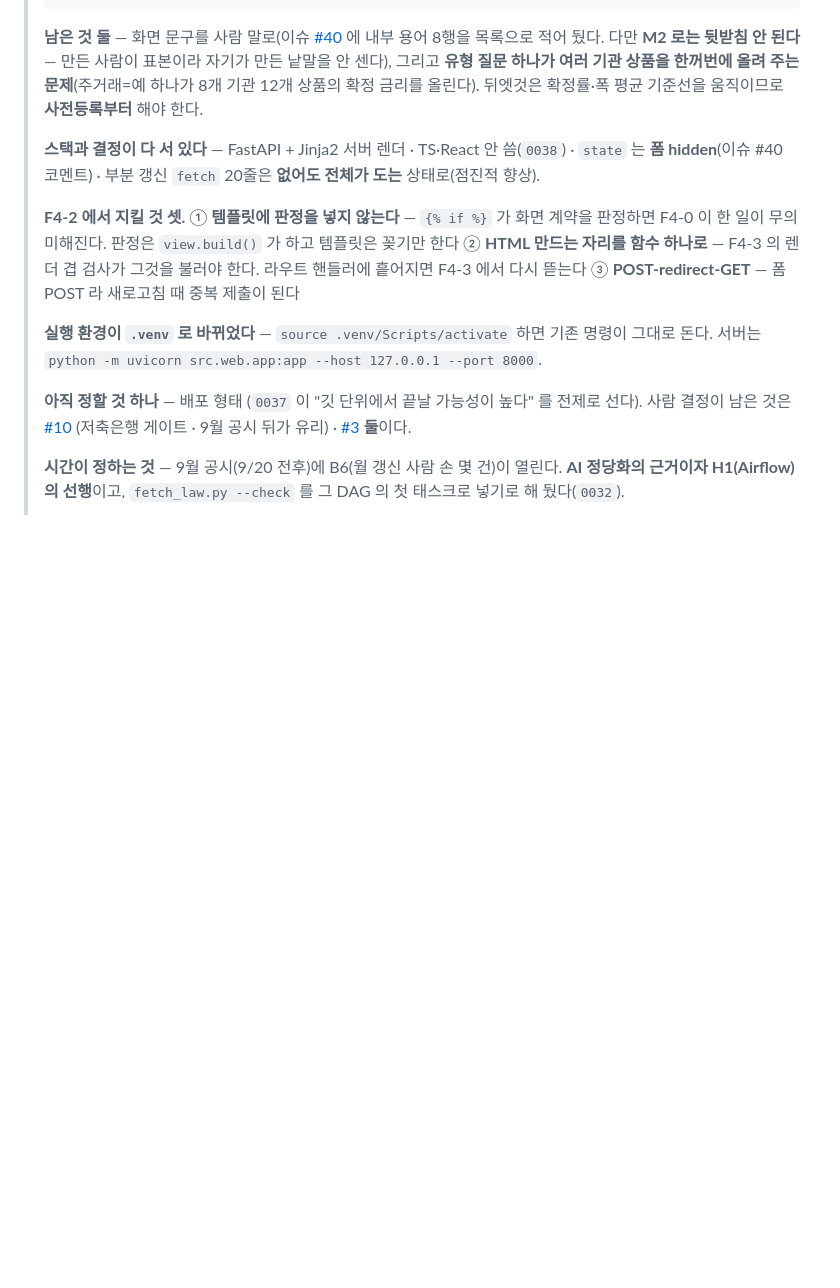
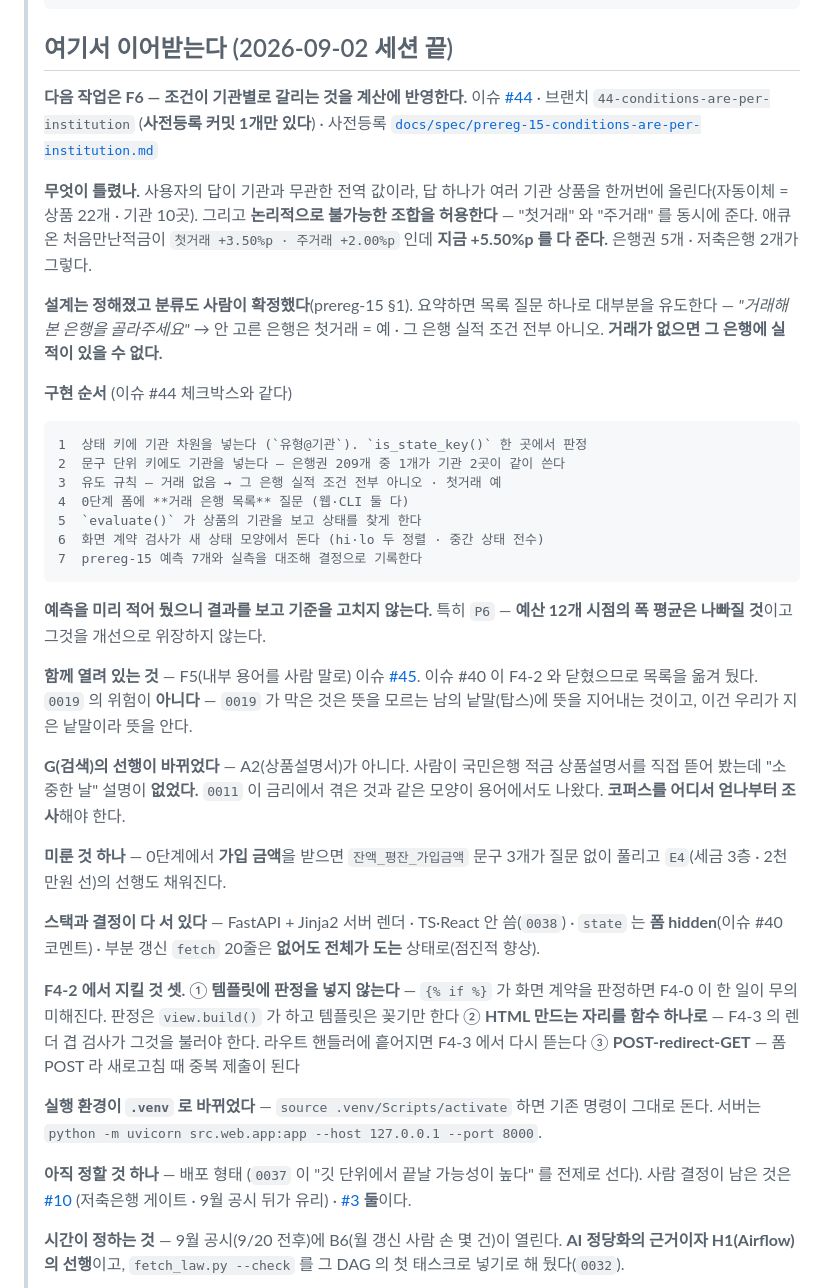
Before and after one commit to hyos0415/fineprint, a Markdown page: START-HERE.md, the part around the change. Rendered like a GitHub page; blank space fills up the shorter version.

Commit message:
docs: F4 를 닫고 · G 선행을 정정하고 · F5·F6 을 연다
로드맵
    F4 상태를 `▶ 계획 완료` → `✅` 로. 하위 넷이 다 닫혔는데 상위 줄이 안 따라갔다.
    F5(내부 용어를 사람 말로) · F6(조건이 기관별로 갈리는 것) 두 줄을 더했다.

G(검색)의 선행을 정정한다 — **같은 날 앞서 쓴 것이 틀렸다**
    "선행은 그대로 A2" 라고 적었는데, 사람이 **국민은행 적금 상품설명서를 직접
    뜯어 봤고 "소중한 날" 설명이 없었다.** 다른 사례도 설명서가 디테일을 해결해
    주지 않았다. `0011` 이 금리에서 겪은 것(*"법정 공시 서류에서도 이벤트시 별도
    고시로 끝난다"*)과 같은 모양이 **용어에서도** 나온 것이다.
    그래서 G 의 선행이 "코퍼스를 A2 에서 얻는다" 에서 "코퍼스를 어디서 얻나부터
    조사한다" 로 바뀐다. A2 줄에도 같이 적었다.

F5 와 `0019` 의 구분
    `0019` 가 막은 것은 **뜻을 모르는 남의 낱말**(탑스·소중한 날)에 뜻을 지어내는
    것이다. F5 는 **우리가 지은 낱말**(스코프·층·메인·%p)을 사람 말로 바꾸는 것이라
    지어내기가 아니라 번역이다. 근거도 다르다 — F5 는 관측(화면에 실제로 그렇게
    쓰여 있다)이고 **`M2` 는 근거가 못 된다**(`prereg-14` §7).

START-HERE
    다음 세션이 이어받을 블록. F6 구현 순서 7단계와, 예측을 미리 적어 뒀으니
    결과를 보고 기준을 고치지 않는다는 것을 함께 적었다.

Co-Authored-By: Claude Opus 5 (1M context) <noreply@anthropic.com>

````diff
--- a/START-HERE.md
+++ b/START-HERE.md
@@ -201,11 +201,48 @@ M3 재측정 — 스코프 걸린 세션(질문 7개)을 사람이 완주했고
 >         수요**이고 선행은 A2 다. 우리가 용어 사전을 만드는 쪽은 안 간다(`0019`)
 > ```
 >
-> **남은 것 둘** — 화면 문구를 사람 말로(이슈 [#40](https://github.com/hyos0415/fineprint/issues/40)
-> 에 내부 용어 8행을 목록으로 적어 뒀다. 다만 **M2 로는 뒷받침 안 된다** — 만든 사람이
-> 표본이라 자기가 만든 낱말을 안 센다), 그리고 **유형 질문 하나가 여러 기관 상품을
-> 한꺼번에 올려 주는 문제**(주거래=예 하나가 8개 기관 12개 상품의 확정 금리를 올린다).
-> 뒤엣것은 확정률·폭 평균 기준선을 움직이므로 **사전등록부터** 해야 한다.
+> ## 여기서 이어받는다 (2026-09-02 세션 끝)
+>
+> **다음 작업은 F6 — 조건이 기관별로 갈리는 것을 계산에 반영한다.**
+> 이슈 [#44](https://github.com/hyos0415/fineprint/issues/44) ·
+> 브랜치 `44-conditions-are-per-institution` (**사전등록 커밋 1개만 있다**) ·
+> 사전등록 [`docs/spec/prereg-15-conditions-are-per-institution.md`](./docs/spec/prereg-15-conditions-are-per-institution.md)
+>
+> **무엇이 틀렸나.** 사용자의 답이 기관과 무관한 전역 값이라, 답 하나가 여러 기관
+> 상품을 한꺼번에 올린다(자동이체 = 상품 22개 · 기관 10곳). 그리고 **논리적으로
+> 불가능한 조합을 허용한다** — "첫거래" 와 "주거래" 를 동시에 준다.
+> 애큐온 처음만난적금이 `첫거래 +3.50%p · 주거래 +2.00%p` 인데 **지금 +5.50%p 를 다 준다.**
+> 은행권 5개 · 저축은행 2개가 그렇다.
+>
+> **설계는 정해졌고 분류도 사람이 확정했다**(prereg-15 §1). 요약하면 목록 질문 하나로
+> 대부분을 유도한다 — *"거래해 본 은행을 골라주세요"* → 안 고른 은행은 첫거래 = 예 ·
+> 그 은행 실적 조건 전부 아니오. **거래가 없으면 그 은행에 실적이 있을 수 없다.**
+>
+> **구현 순서** (이슈 #44 체크박스와 같다)
+> ```
+> 1  상태 키에 기관 차원을 넣는다 (`유형@기관`). `is_state_key()` 한 곳에서 판정
+> 2  문구 단위 키에도 기관을 넣는다 — 은행권 209개 중 1개가 기관 2곳이 같이 쓴다
+> 3  유도 규칙 — 거래 없음 → 그 은행 실적 조건 전부 아니오 · 첫거래 예
+> 4  0단계 폼에 **거래 은행 목록** 질문 (웹·CLI 둘 다)
+> 5  `evaluate()` 가 상품의 기관을 보고 상태를 찾게 한다
+> 6  화면 계약 검사가 새 상태 모양에서 돈다 (hi·lo 두 정렬 · 중간 상태 전수)
+> 7  prereg-15 예측 7개와 실측을 대조해 결정으로 기록한다
+> ```
+>
+> **예측을 미리 적어 뒀으니 결과를 보고 기준을 고치지 않는다.** 특히 `P6` —
+> **예산 12개 시점의 폭 평균은 나빠질 것**이고 그것을 개선으로 위장하지 않는다.
+>
+> **함께 열려 있는 것** — F5(내부 용어를 사람 말로) 이슈
+> [#45](https://github.com/hyos0415/fineprint/issues/45). 이슈 #40 이 F4-2 와 닫혔으므로
+> 목록을 옮겨 뒀다. `0019` 의 위험이 **아니다** — `0019` 가 막은 것은 뜻을 모르는 남의
+> 낱말(탑스)에 뜻을 지어내는 것이고, 이건 우리가 지은 낱말이라 뜻을 안다.
+>
+> **G(검색)의 선행이 바뀌었다** — A2(상품설명서)가 아니다. 사람이 국민은행 적금
+> 상품설명서를 직접 뜯어 봤는데 "소중한 날" 설명이 **없었다.** `0011` 이 금리에서 겪은
+> 것과 같은 모양이 용어에서도 나왔다. **코퍼스를 어디서 얻나부터 조사**해야 한다.
+>
+> **미룬 것 하나** — 0단계에서 **가입 금액**을 받으면 `잔액_평잔_가입금액` 문구 3개가
+> 질문 없이 풀리고 `E4`(세금 3층 · 2천만원 선)의 선행도 채워진다.
 >
 > **스택과 결정이 다 서 있다** — FastAPI + Jinja2 서버 렌더 · TS·React 안 씀(`0038`) ·
 > `state` 는 **폼 hidden**(이슈 #40 코멘트) · 부분 갱신 `fetch` 20줄은 **없어도 전체가
````
Also changed, not shown: docs/spec/roadmap.md (+22 -3 lines).
